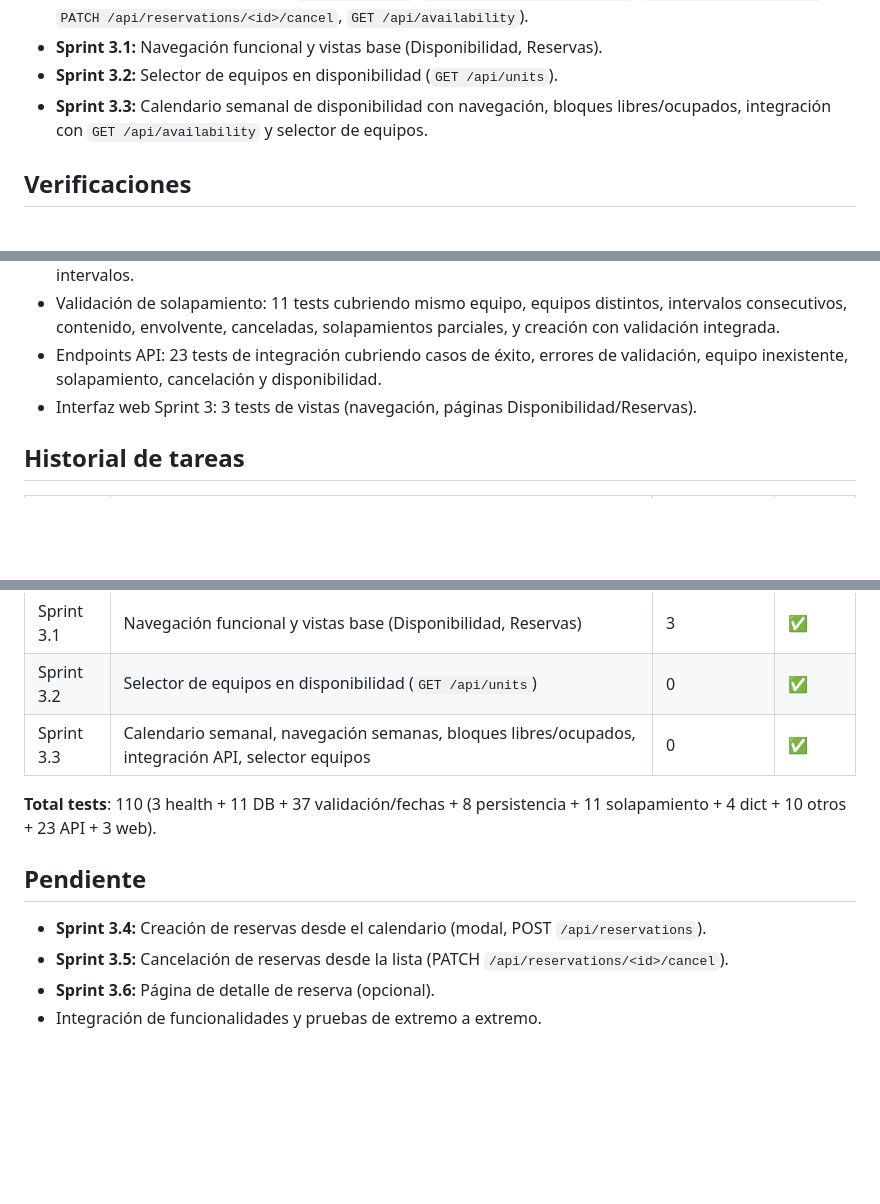
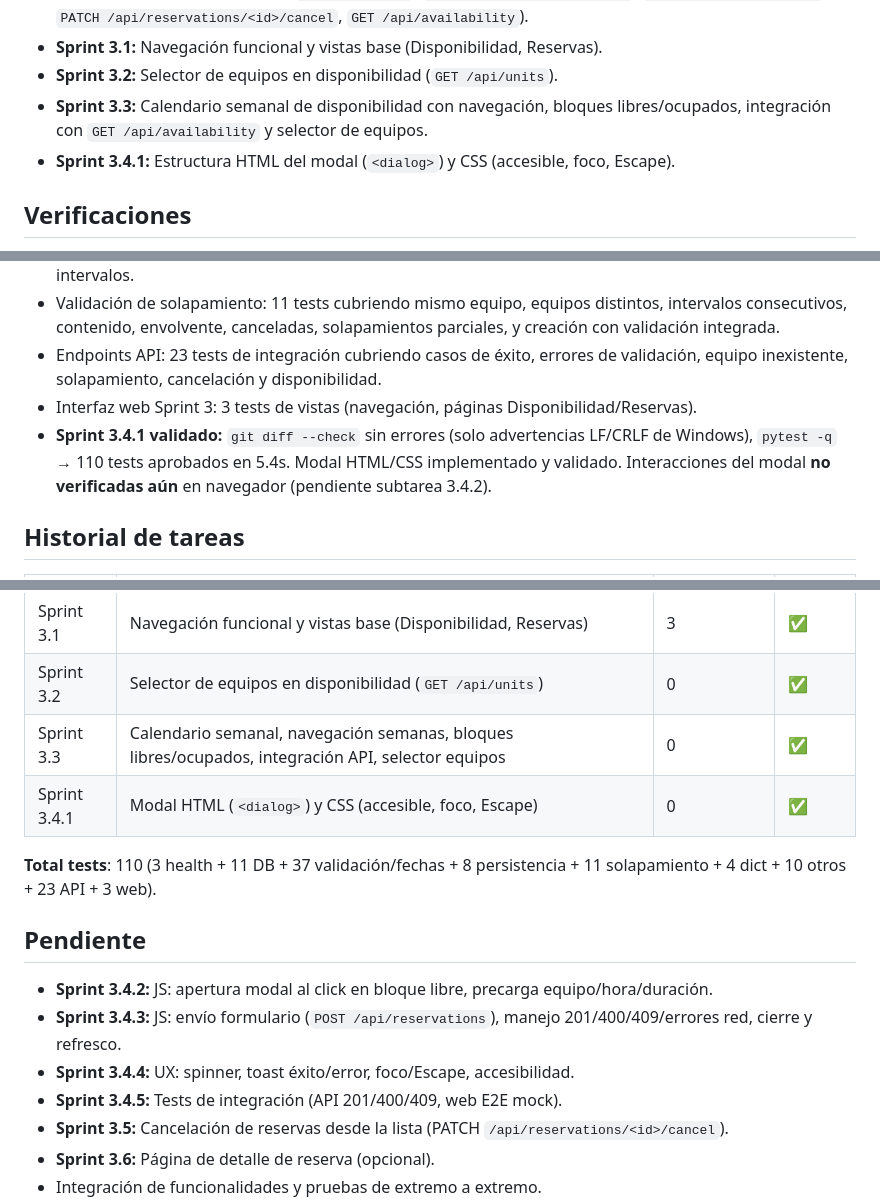
Before and after one commit to matufalcon/challenge-agents, a Markdown page: PROGRESS.md, 3 parts joined by grey strips. GitHub-like rendering; blank space fills up the shorter version.

Commit message:
docs: registrar cierre del sprint 3.4.1

```diff
--- a/PROGRESS.md
+++ b/PROGRESS.md
@@ -11,6 +11,7 @@
 - **Sprint 3.1:** Navegación funcional y vistas base (Disponibilidad, Reservas).
 - **Sprint 3.2:** Selector de equipos en disponibilidad (`GET /api/units`).
 - **Sprint 3.3:** Calendario semanal de disponibilidad con navegación, bloques libres/ocupados, integración con `GET /api/availability` y selector de equipos.
+- **Sprint 3.4.1:** Estructura HTML del modal (`<dialog>`) y CSS (accesible, foco, Escape).
 
 ## Verificaciones
 
@@ -21,6 +22,7 @@
 - Validación de solapamiento: 11 tests cubriendo mismo equipo, equipos distintos, intervalos consecutivos, contenido, envolvente, canceladas, solapamientos parciales, y creación con validación integrada.
 - Endpoints API: 23 tests de integración cubriendo casos de éxito, errores de validación, equipo inexistente, solapamiento, cancelación y disponibilidad.
 - Interfaz web Sprint 3: 3 tests de vistas (navegación, páginas Disponibilidad/Reservas).
+- **Sprint 3.4.1 validado:** `git diff --check` sin errores (solo advertencias LF/CRLF de Windows), `pytest -q` → 110 tests aprobados en 5.4s. Modal HTML/CSS implementado y validado. Interacciones del modal **no verificadas aún** en navegador (pendiente subtarea 3.4.2).
 
 ## Historial de tareas
 
@@ -35,12 +37,16 @@
 | Sprint 3.1 | Navegación funcional y vistas base (Disponibilidad, Reservas) | 3 | ✅ |
 | Sprint 3.2 | Selector de equipos en disponibilidad (`GET /api/units`) | 0 | ✅ |
 | Sprint 3.3 | Calendario semanal, navegación semanas, bloques libres/ocupados, integración API, selector equipos | 0 | ✅ |
+| Sprint 3.4.1 | Modal HTML (`<dialog>`) y CSS (accesible, foco, Escape) | 0 | ✅ |
 
 **Total tests**: 110 (3 health + 11 DB + 37 validación/fechas + 8 persistencia + 11 solapamiento + 4 dict + 10 otros + 23 API + 3 web).
 
 ## Pendiente
 
-- **Sprint 3.4:** Creación de reservas desde el calendario (modal, POST `/api/reservations`).
+- **Sprint 3.4.2:** JS: apertura modal al click en bloque libre, precarga equipo/hora/duración.
+- **Sprint 3.4.3:** JS: envío formulario (`POST /api/reservations`), manejo 201/400/409/errores red, cierre y refresco.
+- **Sprint 3.4.4:** UX: spinner, toast éxito/error, foco/Escape, accesibilidad.
+- **Sprint 3.4.5:** Tests de integración (API 201/400/409, web E2E mock).
 - **Sprint 3.5:** Cancelación de reservas desde la lista (PATCH `/api/reservations/<id>/cancel`).
 - **Sprint 3.6:** Página de detalle de reserva (opcional).
 - Integración de funcionalidades y pruebas de extremo a extremo.
```
